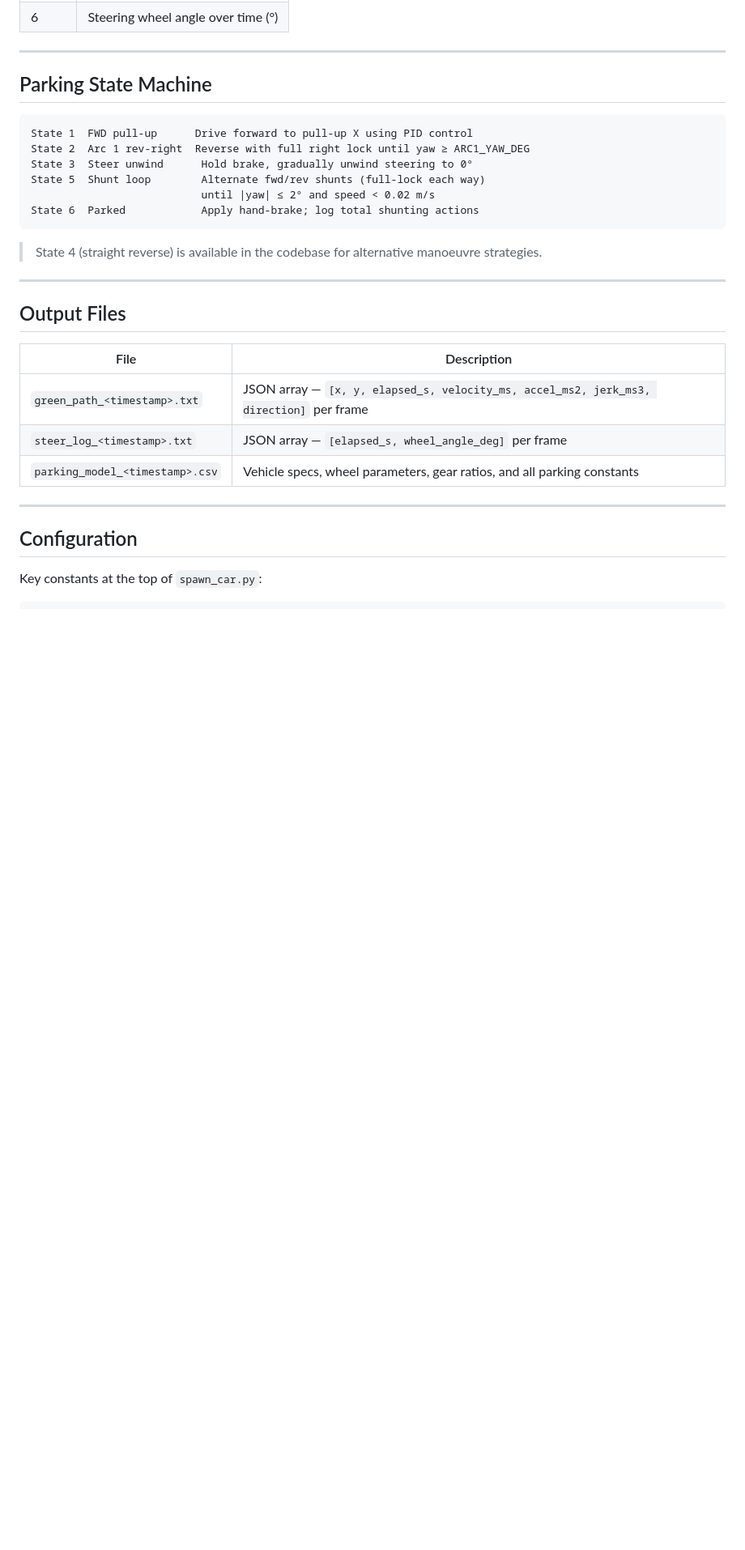
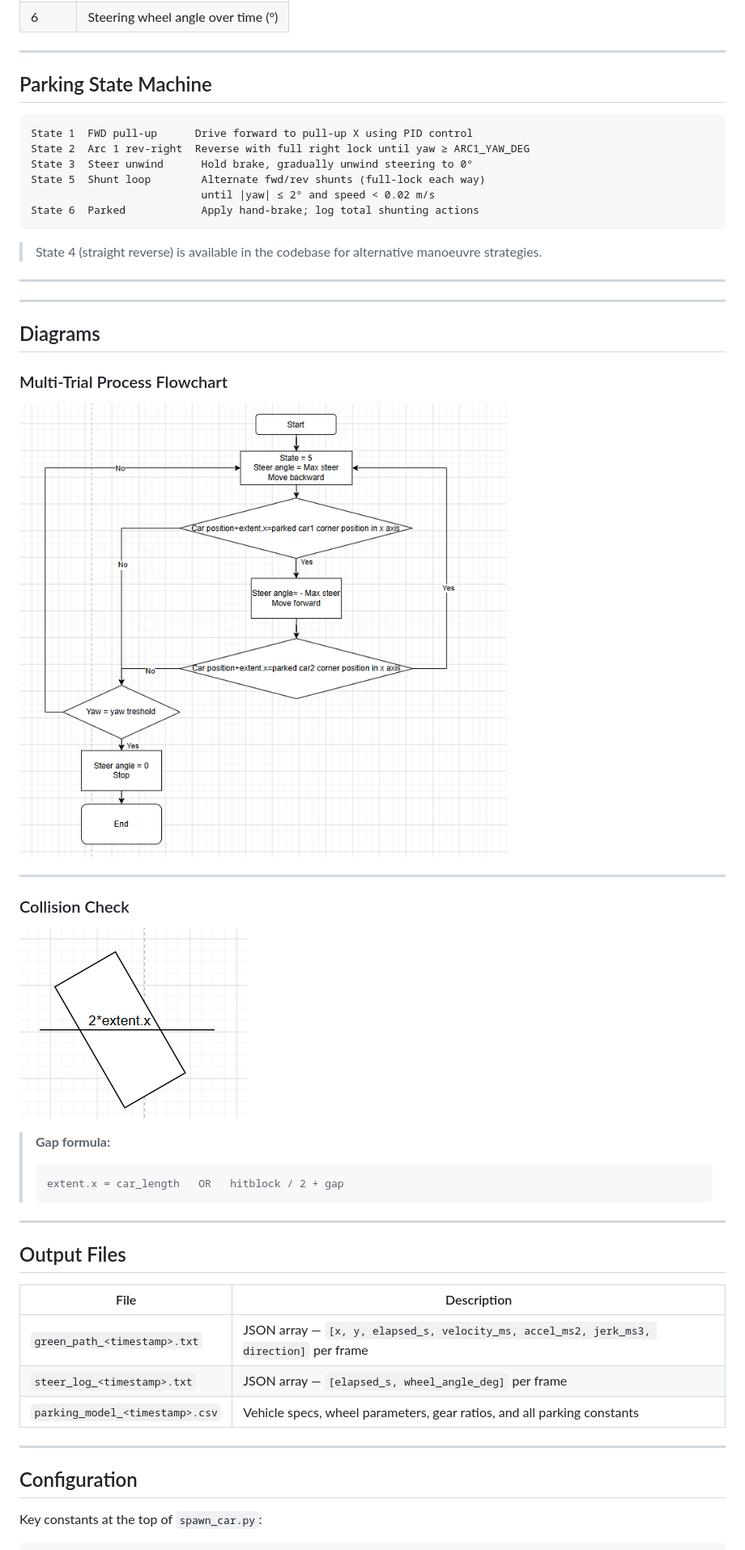
Before and after one commit to phattanaratjeedjeen-sudo/parallel_parking, a Markdown page: README.md, the part around one of its changes. Shown at 81% size. Drawn GitHub-style; pictures changed too: image-1.png (added), image-2.png (added); blank space fills up the shorter version.

Commit message:
merge remdsadadadadawdqwaxaaxa

````diff
--- a/README.md
+++ b/README.md
@@ -95,6 +95,26 @@ State 6  Parked            Apply hand-brake; log total shunting actions
 > State 4 (straight reverse) is available in the codebase for alternative manoeuvre strategies.
 
 ---
+---
+
+## Diagrams
+
+### Multi-Trial Process Flowchart
+
+![Multi-trial process flowchart](image-2.png)
+
+---
+
+### Collision Check
+
+![Collision check diagram](image-1.png)
+
+> **Gap formula:**
+> ```
+> extent.x = car_length   OR   hitblock / 2 + gap
+> ```
+
+---
 
 ## Output Files
 
````
Also changed, not shown: other parts of README.md (+2 -1 lines), image.png (added).
